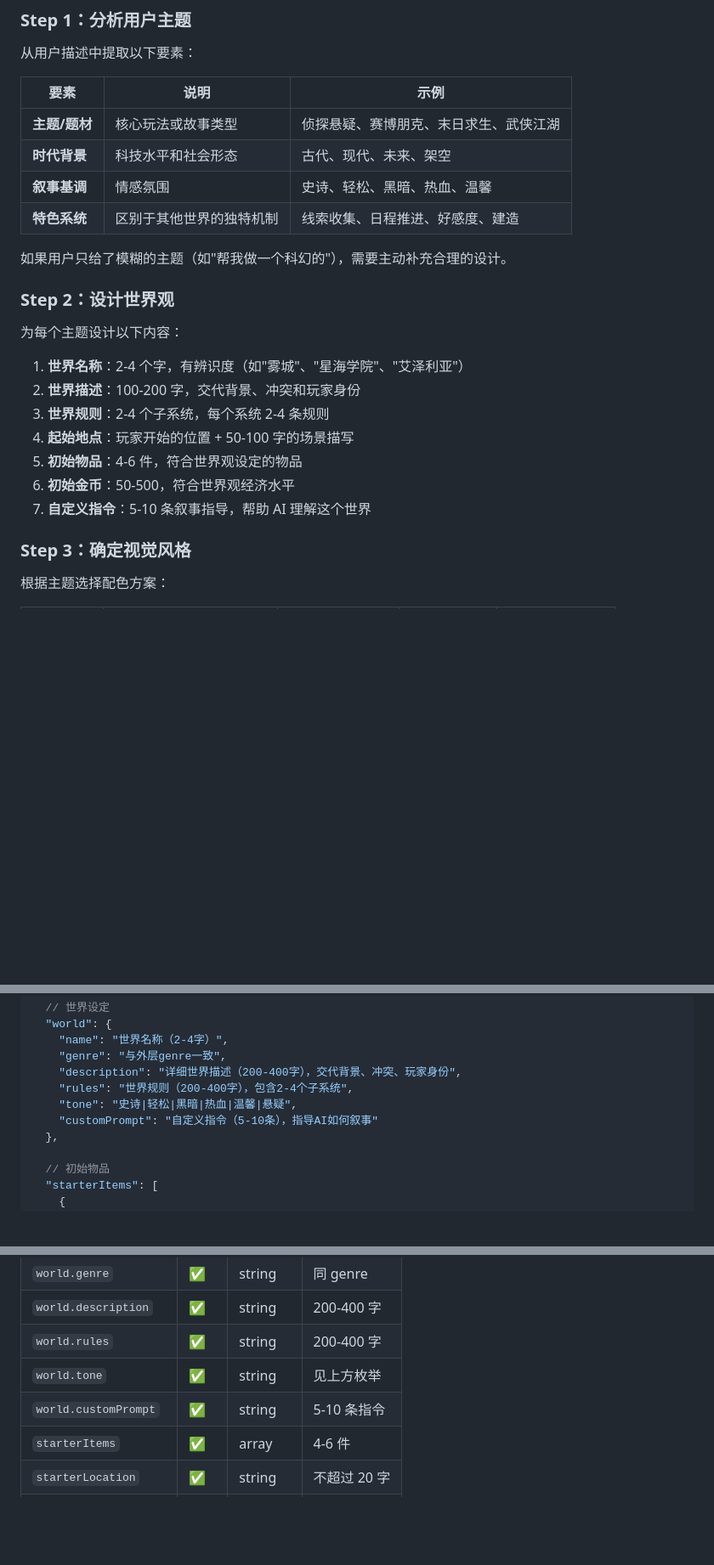
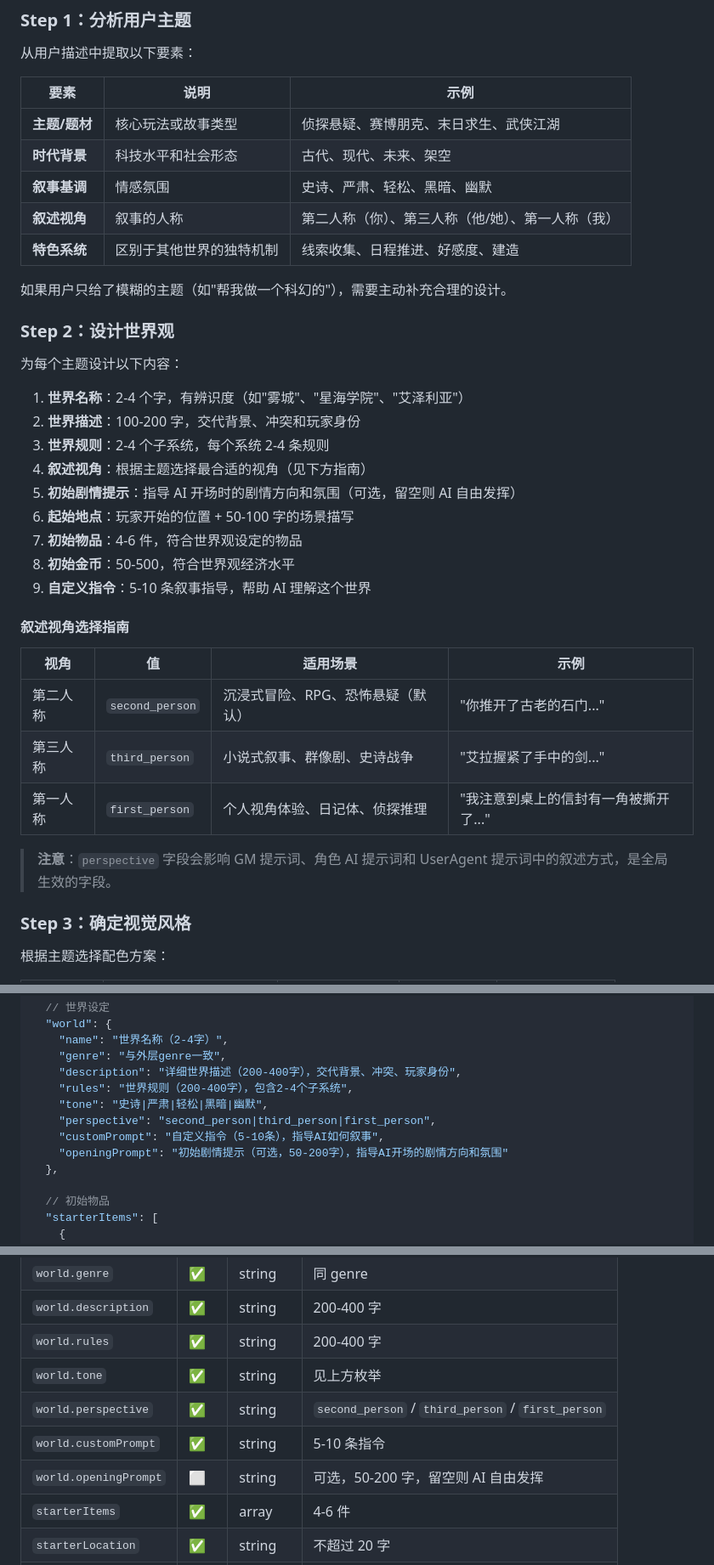
Before and after one commit to RestRegular/xinyu, a Markdown page: docs/skill-create-world-card.md, 3 parts joined by grey strips. Shown at 85% size. GitHub-like rendering; blank space fills up the shorter version.

Commit message:
docs: 更新世界卡片 Skill 文档，新增 perspective 和 openingPrompt 字段
- 新增叙述视角(perspective)字段及选择指南
- 新增初始剧情提示(openingPrompt)字段说明
- 更新 tone 枚举值（新增严肃、幽默，移除热血、温馨、悬疑）
- 更新 JSON 数据结构和校验清单
- 更新质量检查清单

```diff
--- a/docs/skill-create-world-card.md
+++ b/docs/skill-create-world-card.md
@@ -18,7 +18,8 @@
 |------|------|------|
 | **主题/题材** | 核心玩法或故事类型 | 侦探悬疑、赛博朋克、末日求生、武侠江湖 |
 | **时代背景** | 科技水平和社会形态 | 古代、现代、未来、架空 |
-| **叙事基调** | 情感氛围 | 史诗、轻松、黑暗、热血、温馨 |
+| **叙事基调** | 情感氛围 | 史诗、严肃、轻松、黑暗、幽默 |
+| **叙述视角** | 叙事的人称 | 第二人称（你）、第三人称（他/她）、第一人称（我） |
 | **特色系统** | 区别于其他世界的独特机制 | 线索收集、日程推进、好感度、建造 |
 
 如果用户只给了模糊的主题（如"帮我做一个科幻的"），需要主动补充合理的设计。
@@ -30,10 +31,22 @@
 1. **世界名称**：2-4 个字，有辨识度（如"雾城"、"星海学院"、"艾泽利亚"）
 2. **世界描述**：100-200 字，交代背景、冲突和玩家身份
 3. **世界规则**：2-4 个子系统，每个系统 2-4 条规则
-4. **起始地点**：玩家开始的位置 + 50-100 字的场景描写
-5. **初始物品**：4-6 件，符合世界观设定的物品
-6. **初始金币**：50-500，符合世界观经济水平
-7. **自定义指令**：5-10 条叙事指导，帮助 AI 理解这个世界
+4. **叙述视角**：根据主题选择最合适的视角（见下方指南）
+5. **初始剧情提示**：指导 AI 开场时的剧情方向和氛围（可选，留空则 AI 自由发挥）
+6. **起始地点**：玩家开始的位置 + 50-100 字的场景描写
+7. **初始物品**：4-6 件，符合世界观设定的物品
+8. **初始金币**：50-500，符合世界观经济水平
+9. **自定义指令**：5-10 条叙事指导，帮助 AI 理解这个世界
+
+#### 叙述视角选择指南
+
+| 视角 | 值 | 适用场景 | 示例 |
+|------|------|----------|------|
+| 第二人称 | `second_person` | 沉浸式冒险、RPG、恐怖悬疑（默认） | "你推开了古老的石门..." |
+| 第三人称 | `third_person` | 小说式叙事、群像剧、史诗战争 | "艾拉握紧了手中的剑..." |
+| 第一人称 | `first_person` | 个人视角体验、日记体、侦探推理 | "我注意到桌上的信封有一角被撕开了..." |
+
+> **注意**：`perspective` 字段会影响 GM 提示词、角色 AI 提示词和 UserAgent 提示词中的叙述方式，是全局生效的字段。
 
 ### Step 3：确定视觉风格
 
@@ -302,8 +315,10 @@ y=830     │  └────────────────────
     "genre": "与外层genre一致",
     "description": "详细世界描述（200-400字），交代背景、冲突、玩家身份",
     "rules": "世界规则（200-400字），包含2-4个子系统",
-    "tone": "史诗|轻松|黑暗|热血|温馨|悬疑",
-    "customPrompt": "自定义指令（5-10条），指导AI如何叙事"
+    "tone": "史诗|严肃|轻松|黑暗|幽默",
+    "perspective": "second_person|third_person|first_person",
+    "customPrompt": "自定义指令（5-10条），指导AI如何叙事",
+    "openingPrompt": "初始剧情提示（可选，50-200字），指导AI开场的剧情方向和氛围"
   },
 
   // 初始物品
@@ -339,7 +354,9 @@ y=830     │  └────────────────────
 | `world.description` | ✅ | string | 200-400 字 |
 | `world.rules` | ✅ | string | 200-400 字 |
 | `world.tone` | ✅ | string | 见上方枚举 |
+| `world.perspective` | ✅ | string | `second_person` / `third_person` / `first_person` |
 | `world.customPrompt` | ✅ | string | 5-10 条指令 |
+| `world.openingPrompt` | ⬜ | string | 可选，50-200 字，留空则 AI 自由发挥 |
 | `starterItems` | ✅ | array | 4-6 件 |
 | `starterLocation` | ✅ | string | 不超过 20 字 |
 | `starterLocationDesc` | ✅ | string | 80-150 字 |
```
Also changed, not shown: other parts of docs/skill-create-world-card.md (+3 -0 lines).
